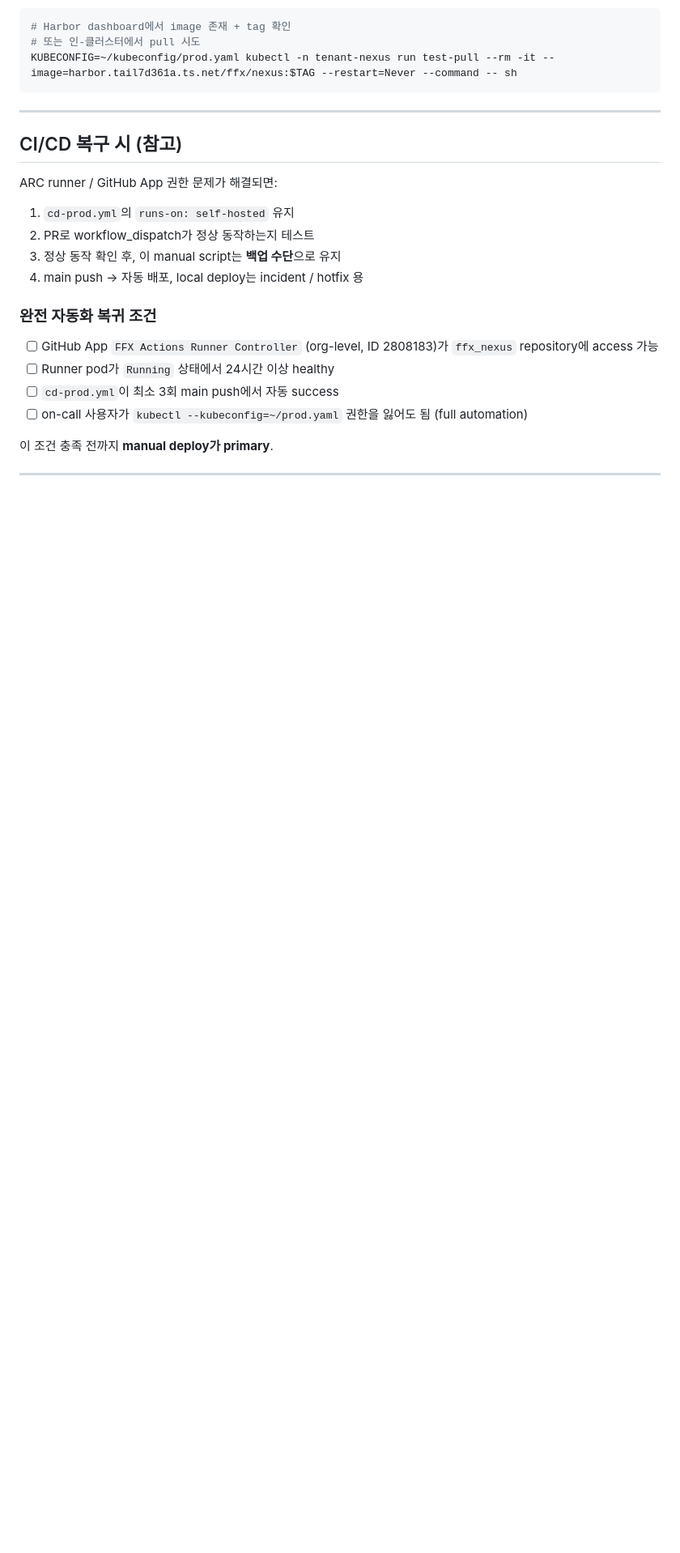
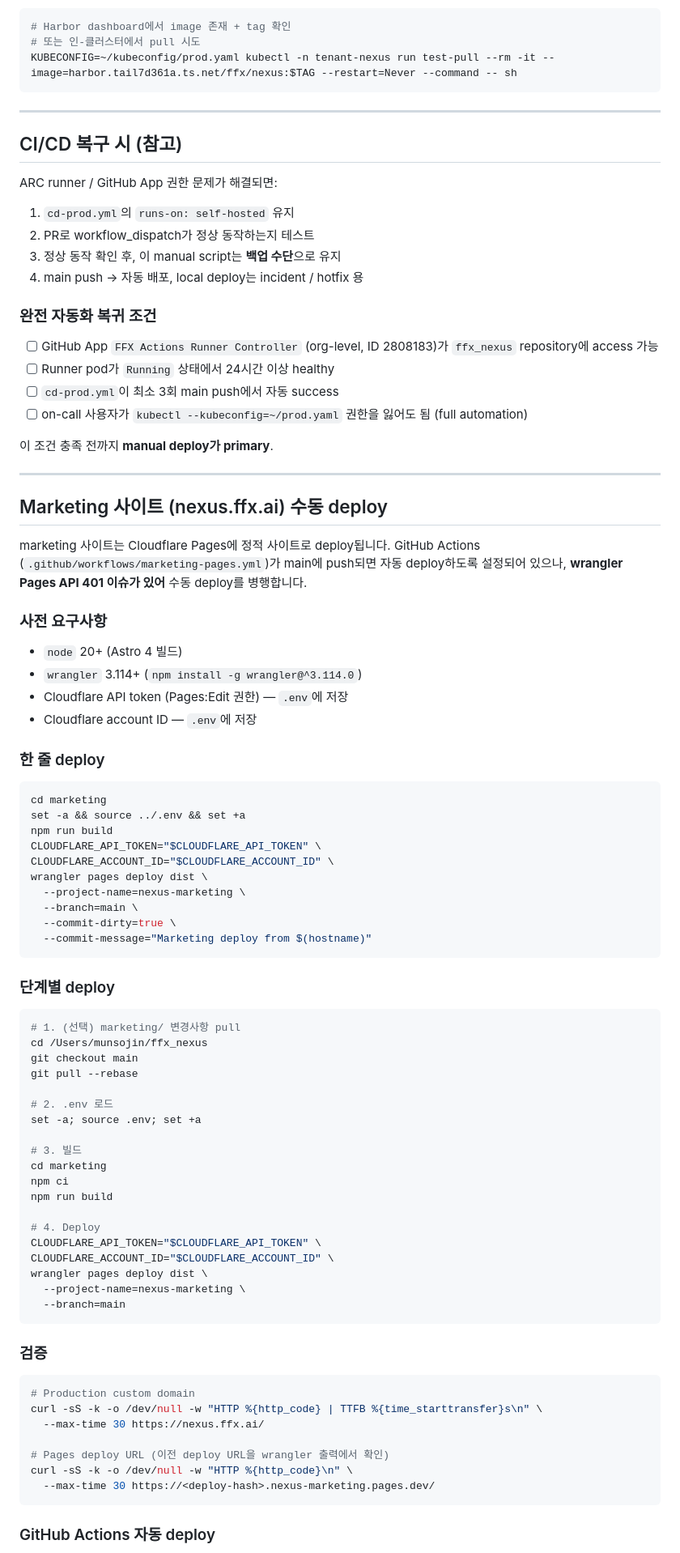
Before and after one commit to fun-fx/ffx_nexus, a Markdown page: docs/manual-deploy.md, the part around one of its changes. Shown at 81% size. Rendered like a GitHub page; blank space fills up the shorter version.

Commit message:
docs: marketing 사이트 수동 deploy 가이드 추가
nexus.ffx.ai deploy 절차를 docs/manual-deploy.md에 추가.
wrangler CLI로 로컬 deploy + GitHub Actions 자동 deploy
디버깅 가이드 포함.

Co-authored-by: Cursor <cursoragent@cursor.com>

````diff
--- a/docs/manual-deploy.md
+++ b/docs/manual-deploy.md
@@ -356,3 +356,70 @@ ARC runner / GitHub App 권한 문제가 해결되면:
 
 ---
 
+## Marketing 사이트 (nexus.ffx.ai) 수동 deploy
+
+marketing 사이트는 Cloudflare Pages에 정적 사이트로 deploy됩니다.
+GitHub Actions (`.github/workflows/marketing-pages.yml`)가 main에 push되면
+자동 deploy하도록 설정되어 있으나, **wrangler Pages API 401 이슈가 있어**
+수동 deploy를 병행합니다.
+
+### 사전 요구사항
+
+- `node` 20+ (Astro 4 빌드)
+- `wrangler` 3.114+ (`npm install -g wrangler@^3.114.0`)
+- Cloudflare API token (Pages:Edit 권한) — `.env`에 저장
+- Cloudflare account ID — `.env`에 저장
+
+### 한 줄 deploy
+
+```bash
+cd marketing
+set -a && source ../.env && set +a
+npm run build
+CLOUDFLARE_API_TOKEN="$CLOUDFLARE_API_TOKEN" \
+CLOUDFLARE_ACCOUNT_ID="$CLOUDFLARE_ACCOUNT_ID" \
+wrangler pages deploy dist \
+  --project-name=nexus-marketing \
+  --branch=main \
+  --commit-dirty=true \
+  --commit-message="Marketing deploy from $(hostname)"
+```
+
+### 단계별 deploy
+
+```bash
+# 1. (선택) marketing/ 변경사항 pull
+cd /Users/munsojin/ffx_nexus
+git checkout main
+git pull --rebase
+
+# 2. .env 로드
+set -a; source .env; set +a
+
+# 3. 빌드
+cd marketing
+npm ci
+npm run build
+
+# 4. Deploy
+CLOUDFLARE_API_TOKEN="$CLOUDFLARE_API_TOKEN" \
+CLOUDFLARE_ACCOUNT_ID="$CLOUDFLARE_ACCOUNT_ID" \
+wrangler pages deploy dist \
+  --project-name=nexus-marketing \
+  --branch=main
+```
+
+### 검증
+
+```bash
+# Production custom domain
+curl -sS -k -o /dev/null -w "HTTP %{http_code} | TTFB %{time_starttransfer}s\n" \
+  --max-time 30 https://nexus.ffx.ai/
+
+# Pages deploy URL (이전 deploy URL을 wrangler 출력에서 확인)
+curl -sS -k -o /dev/null -w "HTTP %{http_code}\n" \
+  --max-time 30 https://<deploy-hash>.nexus-marketing.pages.dev/
+```
+
+### GitHub Actions 자동 deploy
+
````
Also changed, not shown: other parts of docs/manual-deploy.md (+21 -0 lines).
